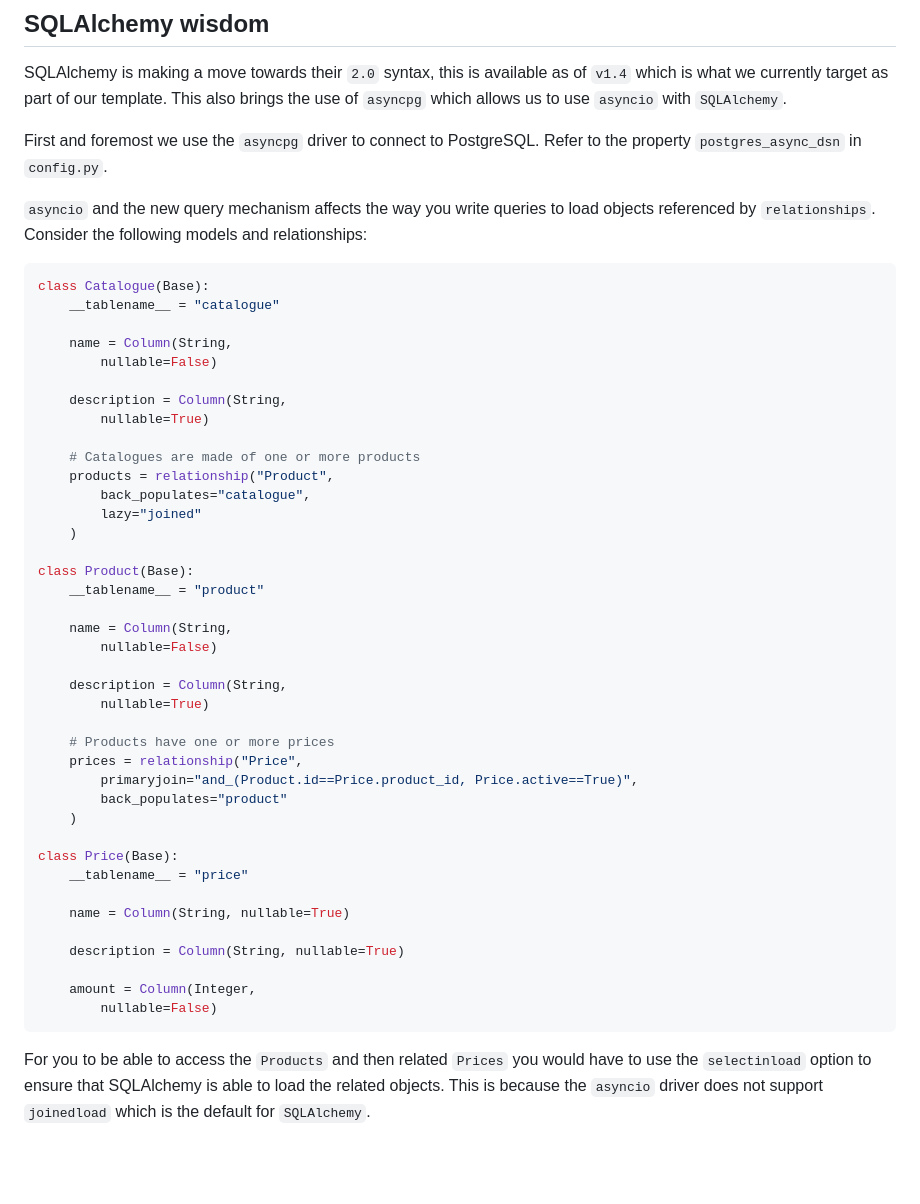
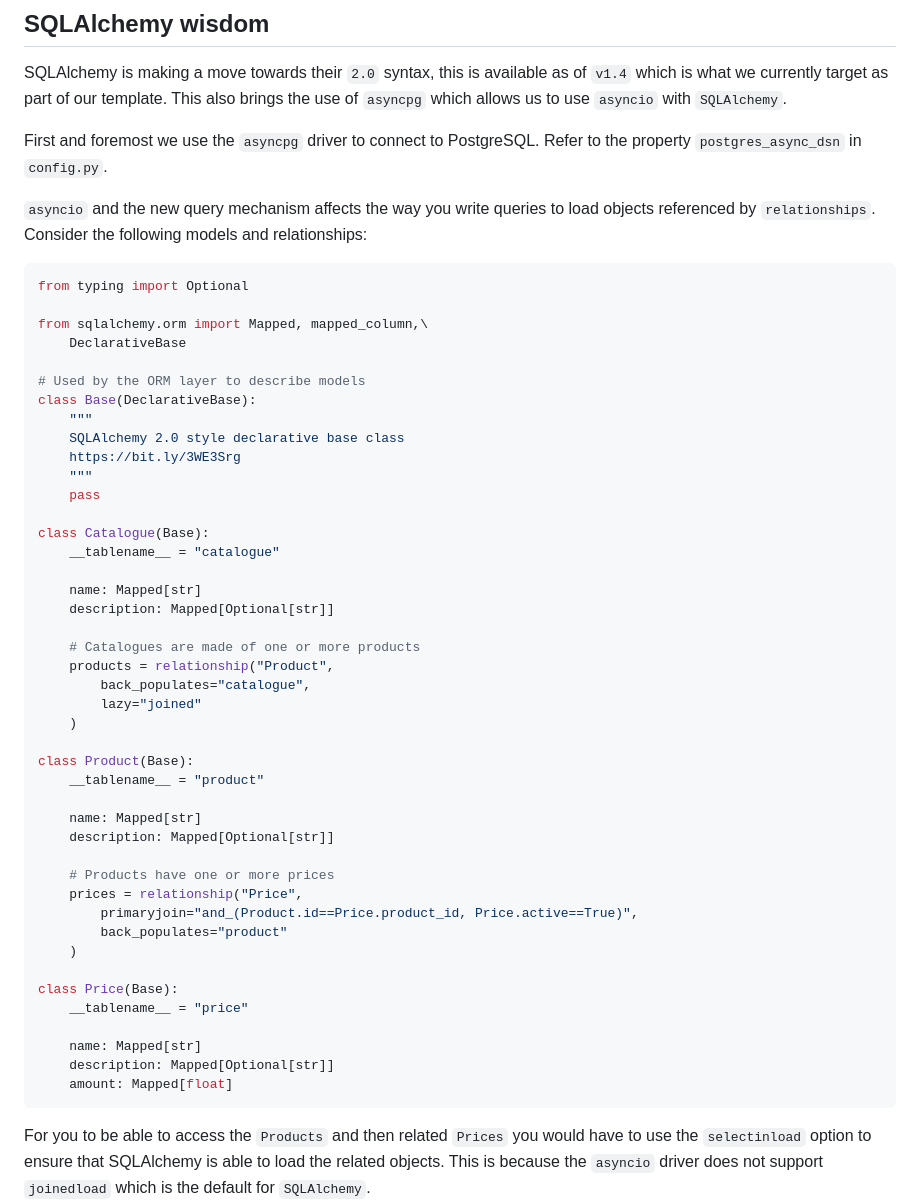
Before and after one commit to anomaly/lab-python-server, a Markdown page: README.md, the part around the change. GitHub-like rendering; blank space fills up the shorter version.

Commit message:
docs: updates sqlalchemy examples to the typing syntax

````diff
--- a/README.md
+++ b/README.md
@@ -315,14 +315,24 @@ First and foremost we use the `asyncpg` driver to connect to PostgreSQL. Refer t
 `asyncio` and the new query mechanism affects the way you write queries to load objects referenced by `relationships`. Consider the following models and relationships:
 
 ```python
+from typing import Optional
+
+from sqlalchemy.orm import Mapped, mapped_column,\
+    DeclarativeBase
+
+# Used by the ORM layer to describe models
+class Base(DeclarativeBase):
+    """
+    SQLAlchemy 2.0 style declarative base class
+    https://bit.ly/3WE3Srg
+    """
+    pass
+
 class Catalogue(Base):
     __tablename__ = "catalogue"
 
-    name = Column(String,
-        nullable=False)
-
-    description = Column(String,
-        nullable=True)
+    name: Mapped[str]
+    description: Mapped[Optional[str]]
 
     # Catalogues are made of one or more products
     products = relationship("Product",
@@ -333,11 +343,8 @@ class Catalogue(Base):
 class Product(Base):
     __tablename__ = "product"
 
-    name = Column(String,
-        nullable=False)
-
-    description = Column(String,
-        nullable=True)
+    name: Mapped[str]
+    description: Mapped[Optional[str]]
 
     # Products have one or more prices
     prices = relationship("Price",
@@ -348,12 +355,9 @@ class Product(Base):
 class Price(Base):
     __tablename__ = "price"
 
-    name = Column(String, nullable=True)
-
-    description = Column(String, nullable=True)
-
-    amount = Column(Integer,
-        nullable=False)
+    name: Mapped[str]
+    description: Mapped[Optional[str]]
+    amount: Mapped[float]
 ```
 
 For you to be able to access the `Products` and then related `Prices` you would have to use the `selectinload` option to ensure that SQLAlchemy is able to load the related objects. This is because the `asyncio` driver does not support `joinedload` which is the default for `SQLAlchemy`.
````
